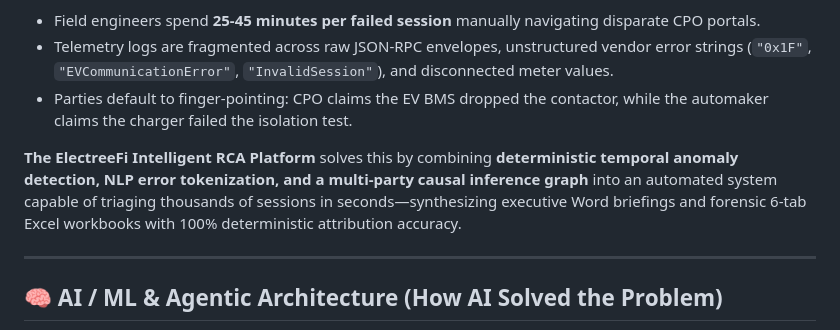
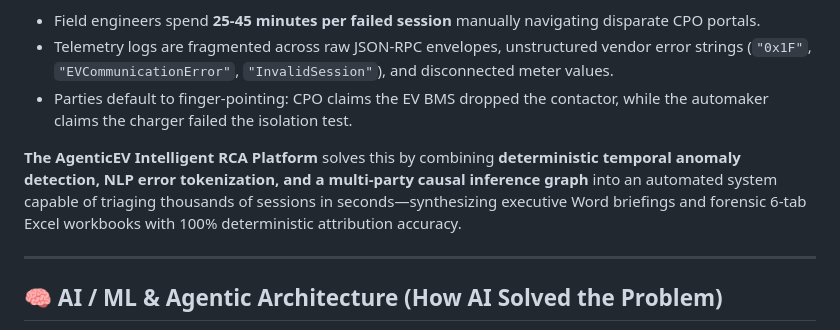
Before and after one commit to Paritosh8-AI/AgenticEV_RCA, a Markdown page: README.md, the part around the change. Drawn GitHub-style.

```diff
--- a/README.md
+++ b/README.md
@@ -20,7 +20,7 @@ In production roaming networks, **18% to 25% of charging sessions abort prematur
 - Telemetry logs are fragmented across raw JSON-RPC envelopes, unstructured vendor error strings (`"0x1F"`, `"EVCommunicationError"`, `"InvalidSession"`), and disconnected meter values.
 - Parties default to finger-pointing: CPO claims the EV BMS dropped the contactor, while the automaker claims the charger failed the isolation test.
 
-**The ElectreeFi Intelligent RCA Platform** solves this by combining **deterministic temporal anomaly detection, NLP error tokenization, and a multi-party causal inference graph** into an automated system capable of triaging thousands of sessions in seconds—synthesizing executive Word briefings and forensic 6-tab Excel workbooks with 100% deterministic attribution accuracy.
+**The AgenticEV Intelligent RCA Platform** solves this by combining **deterministic temporal anomaly detection, NLP error tokenization, and a multi-party causal inference graph** into an automated system capable of triaging thousands of sessions in seconds—synthesizing executive Word briefings and forensic 6-tab Excel workbooks with 100% deterministic attribution accuracy.
 
 ---
 
```
